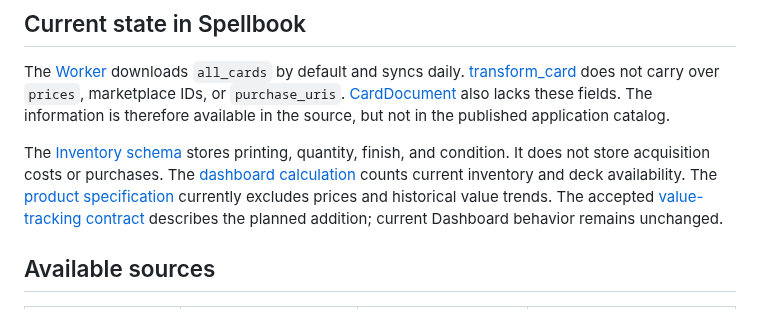
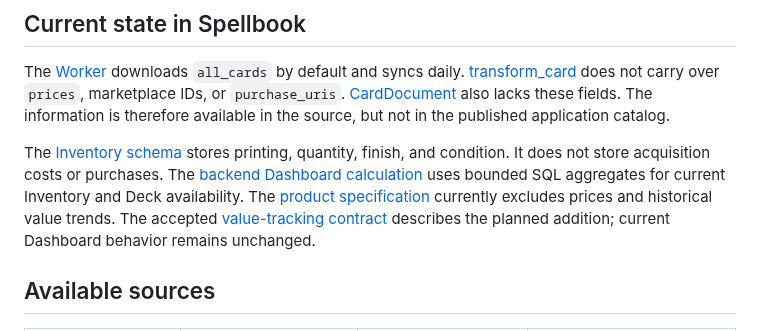
Before and after one commit to KyleDerZweite/spellbook, a Markdown page: docs/integrations/market-prices.md, the part around one of its changes. Drawn GitHub-style.

Commit message:
docs: point market research at backend dashboard owner

```diff
--- a/docs/integrations/market-prices.md
+++ b/docs/integrations/market-prices.md
@@ -14,7 +14,7 @@ The maintainer selected Scryfall as the baseline and optional Cardmarket Price G
 
 The [Worker](../architecture/worker.md) downloads `all_cards` by default and syncs daily. [transform_card](../../worker/src/worker/transform.py) does not carry over `prices`, marketplace IDs, or `purchase_uris`. [CardDocument](../../frontend/src/lib/search/types.ts) also lacks these fields. The information is therefore available in the source, but not in the published application catalog.
 
-The [Inventory schema](../../frontend/src/lib/server/db/schema.ts) stores printing, quantity, finish, and condition. It does not store acquisition costs or purchases. The [dashboard calculation](../../frontend/src/lib/mtg/dashboard.ts) counts current inventory and deck availability. The [product specification](../product/specification.md#dashboard) currently excludes prices and historical value trends. The accepted [value-tracking contract](../product/value-tracking.md) describes the planned addition; current Dashboard behavior remains unchanged.
+The [Inventory schema](../../frontend/src/lib/server/db/schema.ts) stores printing, quantity, finish, and condition. It does not store acquisition costs or purchases. The [backend Dashboard calculation](../../backend/src/profile/dashboard.ts) uses bounded SQL aggregates for current Inventory and Deck availability. The [product specification](../product/specification.md#dashboard) currently excludes prices and historical value trends. The accepted [value-tracking contract](../product/value-tracking.md) describes the planned addition; current Dashboard behavior remains unchanged.
 
 ## Available sources
 
```
Also changed, not shown: other parts of docs/integrations/market-prices.md (+1 -1 lines).
